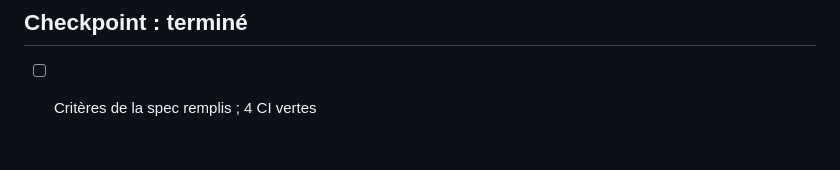
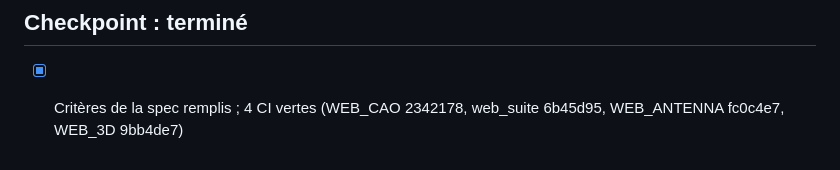
Before and after one commit to pilou33620/web_suite, a Markdown page: tasks/todo-routage.md, the part around the change. Drawn GitHub-style.

Commit message:
routage : terminé, 4 CI vertes
Co-Authored-By: Claude Opus 5.5 <noreply@anthropic.com>

```diff
--- a/tasks/todo-routage.md
+++ b/tasks/todo-routage.md
@@ -155,4 +155,4 @@ viennent `/review` et l'audit de sécurité.
 **Dépendances :** T6 · **Taille :** M
 
 ## Checkpoint : terminé
-- [ ] Critères de la spec remplis ; 4 CI vertes
+- [x] Critères de la spec remplis ; 4 CI vertes (WEB_CAO 2342178, web_suite 6b45d95, WEB_ANTENNA fc0c4e7, WEB_3D 9bb4de7)
```
